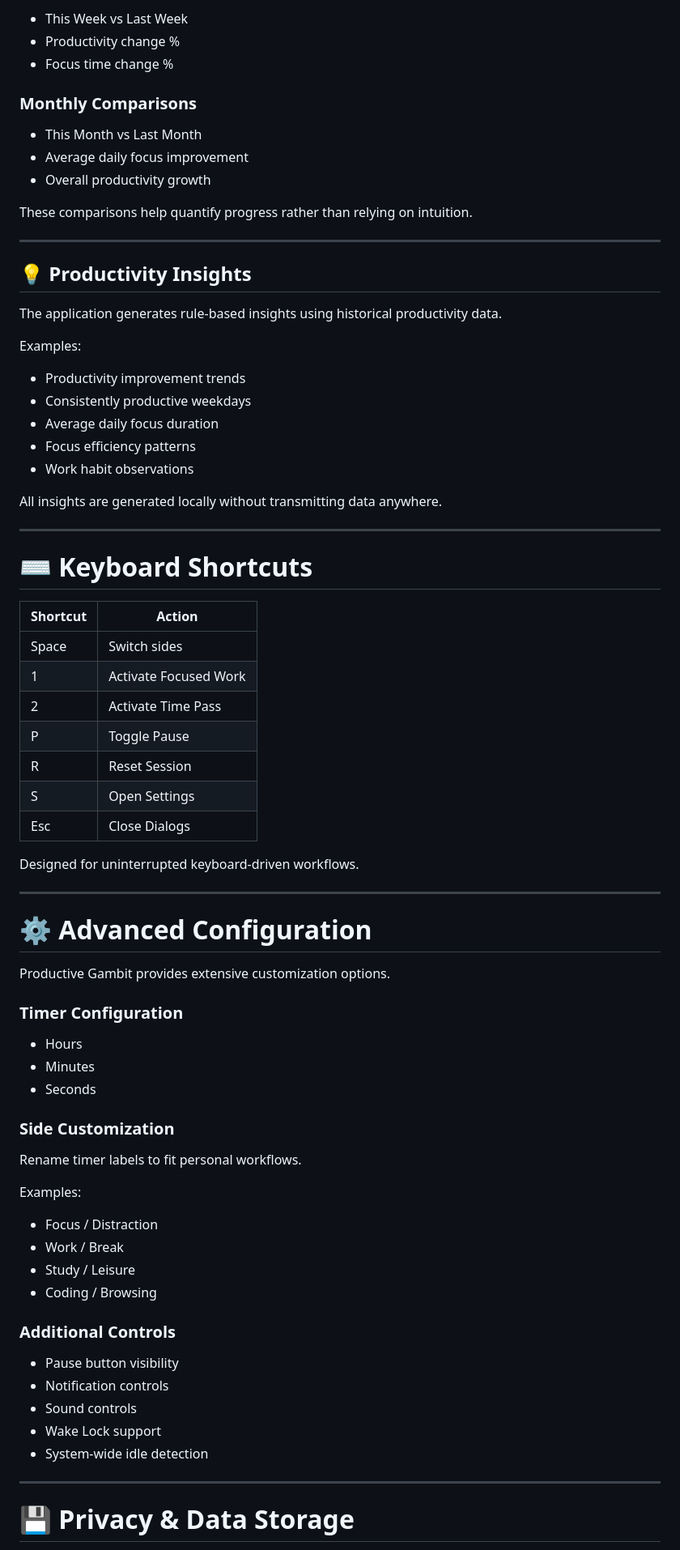
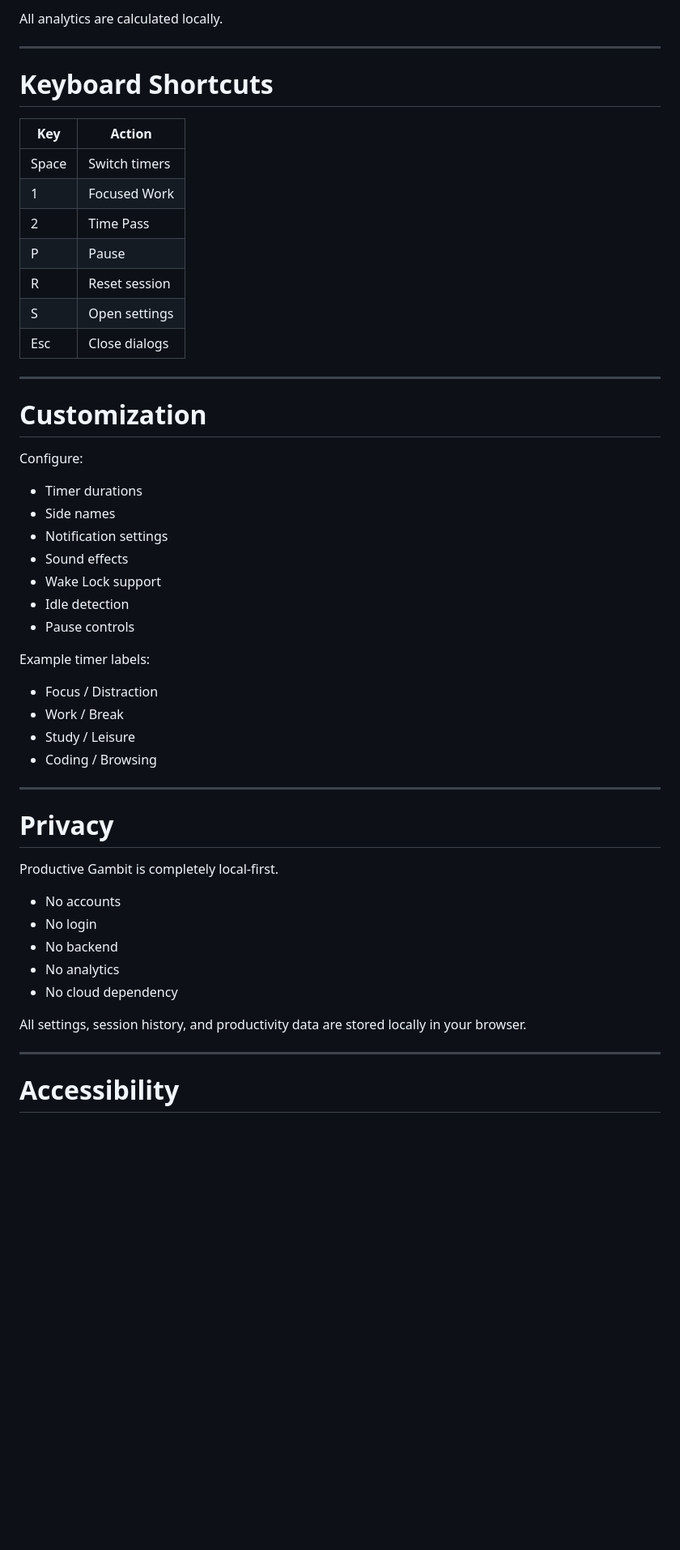
Before and after one commit to princesoni1/productive-gambit, a Markdown page: README.md, the part around one of its changes. Shown at 81% size. Rendered like a GitHub page; blank space fills up the shorter version.

```diff
--- a/README.md
+++ b/README.md
@@ -223,80 +152,56 @@ Productive Gambit compares current performance against historical baselines.
 
-* This Week vs Last Week
-* Productivity change %
-* Focus time change %
-
-### Monthly Comparisons
-
-* This Month vs Last Month
-* Average daily focus improvement
-* Overall productivity growth
-
-These comparisons help quantify progress rather than relying on intuition.
+All analytics are calculated locally.
 
 ---
 
-## 💡 Productivity Insights
+# Keyboard Shortcuts
 
-The application generates rule-based insights using historical productivity data.
-
-Examples:
-
-* Productivity improvement trends
-* Consistently productive weekdays
-* Average daily focus duration
-* Focus efficiency patterns
-* Work habit observations
-
-All insights are generated locally without transmitting data anywhere.
+| Key   | Action        |
+| ----- | ------------- |
+| Space | Switch timers |
+| 1     | Focused Work  |
+| 2     | Time Pass     |
+| P     | Pause         |
+| R     | Reset session |
+| S     | Open settings |
+| Esc   | Close dialogs |
 
 ---
 
-# ⌨️ Keyboard Shortcuts
+# Customization
 
-| Shortcut | Action                |
-| -------- | --------------------- |
-| Space    | Switch sides          |
-| 1        | Activate Focused Work |
-| 2        | Activate Time Pass    |
-| P        | Toggle Pause          |
-| R        | Reset Session         |
-| S        | Open Settings         |
-| Esc      | Close Dialogs         |
+Configure:
 
-Designed for uninterrupted keyboard-driven workflows.
+* Timer durations
+* Side names
+* Notification settings
+* Sound effects
+* Wake Lock support
+* Idle detection
+* Pause controls
 
----
-
-# ⚙️ Advanced Configuration
-
-Productive Gambit provides extensive customization options.
-
-### Timer Configuration
-
-* Hours
-* Minutes
-* Seconds
-
-### Side Customization
-
-Rename timer labels to fit personal workflows.
-
-Examples:
+Example timer labels:
 
 * Focus / Distraction
 * Work / Break
 * Study / Leisure
 * Coding / Browsing
 
-### Additional Controls
+---
 
-* Pause button visibility
-* Notification controls
-* Sound controls
-* Wake Lock support
-* System-wide idle detection
+# Privacy
+
+Productive Gambit is completely local-first.
+
+* No accounts
+* No login
+* No backend
+* No analytics
+* No cloud dependency
+
+All settings, session history, and productivity data are stored locally in your browser.
 
 ---
 
-# 💾 Privacy & Data Storage
+# Accessibility
 
```
Also changed, not shown: other parts of README.md (+87 -199 lines).
